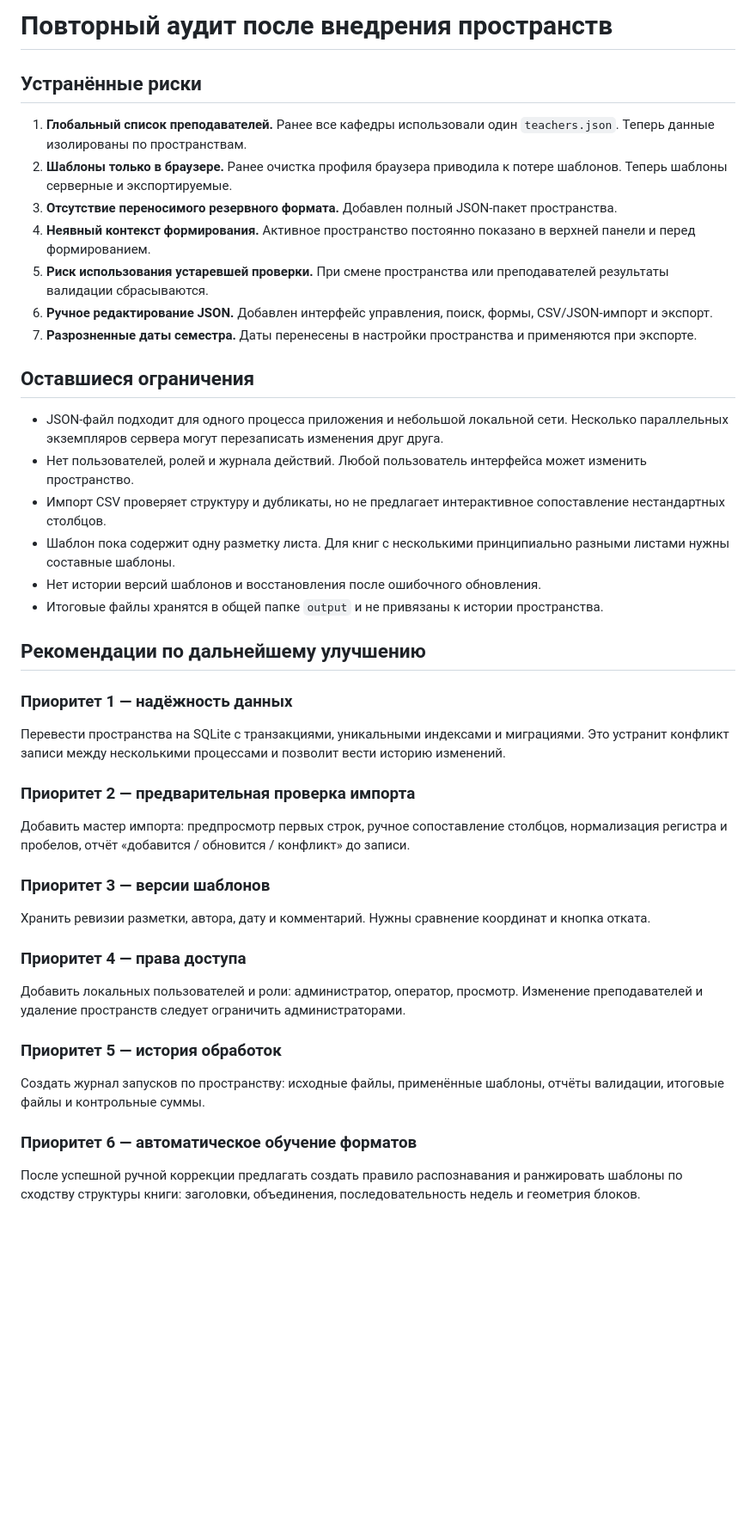
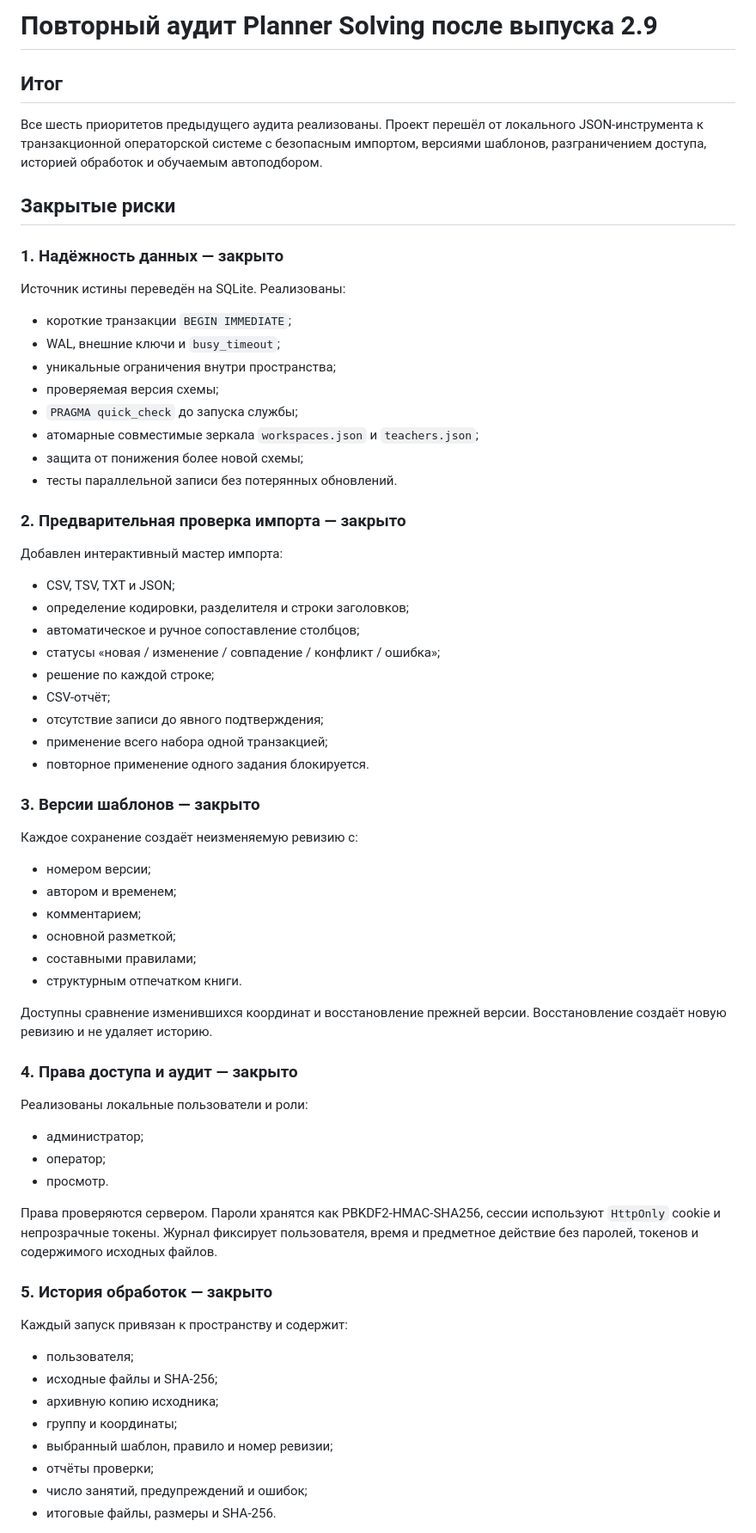
Before and after one commit to f2re/planer-solving, a Markdown page: docs/AUDIT_WORKSPACES.md, the part around one of its changes. Shown at 86% size. Rendered like a GitHub page; blank space fills up the shorter version.

Commit message:
Закрыть выполненные пункты аудита в документации

```diff
--- a/docs/AUDIT_WORKSPACES.md
+++ b/docs/AUDIT_WORKSPACES.md
@@ -1,46 +1,71 @@
-# Повторный аудит после внедрения пространств
+# Повторный аудит Planner Solving после выпуска 2.9
 
-## Устранённые риски
+## Итог
 
-1. **Глобальный список преподавателей.** Ранее все кафедры использовали один `teachers.json`. Теперь данные изолированы по пространствам.
-2. **Шаблоны только в браузере.** Ранее очистка профиля браузера приводила к потере шаблонов. Теперь шаблоны серверные и экспортируемые.
-3. **Отсутствие переносимого резервного формата.** Добавлен полный JSON-пакет пространства.
-4. **Неявный контекст формирования.** Активное пространство постоянно показано в верхней панели и перед формированием.
-5. **Риск использования устаревшей проверки.** При смене пространства или преподавателей результаты валидации сбрасываются.
-6. **Ручное редактирование JSON.** Добавлен интерфейс управления, поиск, формы, CSV/JSON-импорт и экспорт.
-7. **Разрозненные даты семестра.** Даты перенесены в настройки пространства и применяются при экспорте.
+Все шесть приоритетов предыдущего аудита реализованы. Проект перешёл от локального JSON-инструмента к транзакционной операторской системе с безопасным импортом, версиями шаблонов, разграничением доступа, историей обработок и обучаемым автоподбором.
 
-## Оставшиеся ограничения
+## Закрытые риски
 
-- JSON-файл подходит для одного процесса приложения и небольшой локальной сети. Несколько параллельных экземпляров сервера могут перезаписать изменения друг друга.
-- Нет пользователей, ролей и журнала действий. Любой пользователь интерфейса может изменить пространство.
-- Импорт CSV проверяет структуру и дубликаты, но не предлагает интерактивное сопоставление нестандартных столбцов.
-- Шаблон пока содержит одну разметку листа. Для книг с несколькими принципиально разными листами нужны составные шаблоны.
-- Нет истории версий шаблонов и восстановления после ошибочного обновления.
-- Итоговые файлы хранятся в общей папке `output` и не привязаны к истории пространства.
+### 1. Надёжность данных — закрыто
 
-## Рекомендации по дальнейшему улучшению
+Источник истины переведён на SQLite. Реализованы:
 
-### Приоритет 1 — надёжность данных
+- короткие транзакции `BEGIN IMMEDIATE`;
+- WAL, внешние ключи и `busy_timeout`;
+- уникальные ограничения внутри пространства;
+- проверяемая версия схемы;
+- `PRAGMA quick_check` до запуска службы;
+- атомарные совместимые зеркала `workspaces.json` и `teachers.json`;
+- защита от понижения более новой схемы;
+- тесты параллельной записи без потерянных обновлений.
 
-Перевести пространства на SQLite с транзакциями, уникальными индексами и миграциями. Это устранит конфликт записи между несколькими процессами и позволит вести историю изменений.
+### 2. Предварительная проверка импорта — закрыто
 
-### Приоритет 2 — предварительная проверка импорта
+Добавлен интерактивный мастер импорта:
 
-Добавить мастер импорта: предпросмотр первых строк, ручное сопоставление столбцов, нормализация регистра и пробелов, отчёт «добавится / обновится / конфликт» до записи.
+- CSV, TSV, TXT и JSON;
+- определение кодировки, разделителя и строки заголовков;
+- автоматическое и ручное сопоставление столбцов;
+- статусы «новая / изменение / совпадение / конфликт / ошибка»;
+- решение по каждой строке;
+- CSV-отчёт;
+- отсутствие записи до явного подтверждения;
+- применение всего набора одной транзакцией;
+- повторное применение одного задания блокируется.
 
-### Приоритет 3 — версии шаблонов
+### 3. Версии шаблонов — закрыто
 
-Хранить ревизии разметки, автора, дату и комментарий. Нужны сравнение координат и кнопка отката.
+Каждое сохранение создаёт неизменяемую ревизию с:
 
-### Приоритет 4 — права доступа
+- номером версии;
+- автором и временем;
+- комментарием;
+- основной разметкой;
+- составными правилами;
+- структурным отпечатком книги.
 
-Добавить локальных пользователей и роли: администратор, оператор, просмотр. Изменение преподавателей и удаление пространств следует ограничить администраторами.
+Доступны сравнение изменившихся координат и восстановление прежней версии. Восстановление создаёт новую ревизию и не удаляет историю.
 
-### Приоритет 5 — история обработок
+### 4. Права доступа и аудит — закрыто
 
-Создать журнал запусков по пространству: исходные файлы, применённые шаблоны, отчёты валидации, итоговые файлы и контрольные суммы.
+Реализованы локальные пользователи и роли:
 
-### Приоритет 6 — автоматическое обучение форматов
+- администратор;
+- оператор;
+- просмотр.
 
-После успешной ручной коррекции предлагать создать правило распознавания и ранжировать шаблоны по сходству структуры книги: заголовки, объединения, последовательность недель и геометрия блоков.
+Права проверяются сервером. Пароли хранятся как PBKDF2-HMAC-SHA256, сессии используют `HttpOnly` cookie и непрозрачные токены. Журнал фиксирует пользователя, время и предметное действие без паролей, токенов и содержимого исходных файлов.
+
+### 5. История обработок — закрыто
+
+Каждый запуск привязан к пространству и содержит:
+
+- пользователя;
+- исходные файлы и SHA-256;
+- архивную копию исходника;
+- группу и координаты;
+- выбранный шаблон, правило и номер ревизии;
+- отчёты проверки;
+- число занятий, предупреждений и ошибок;
+- итоговые файлы, размеры и SHA-256.
+
```
Also changed, not shown: other parts of docs/AUDIT_WORKSPACES.md (+57 -0 lines).
